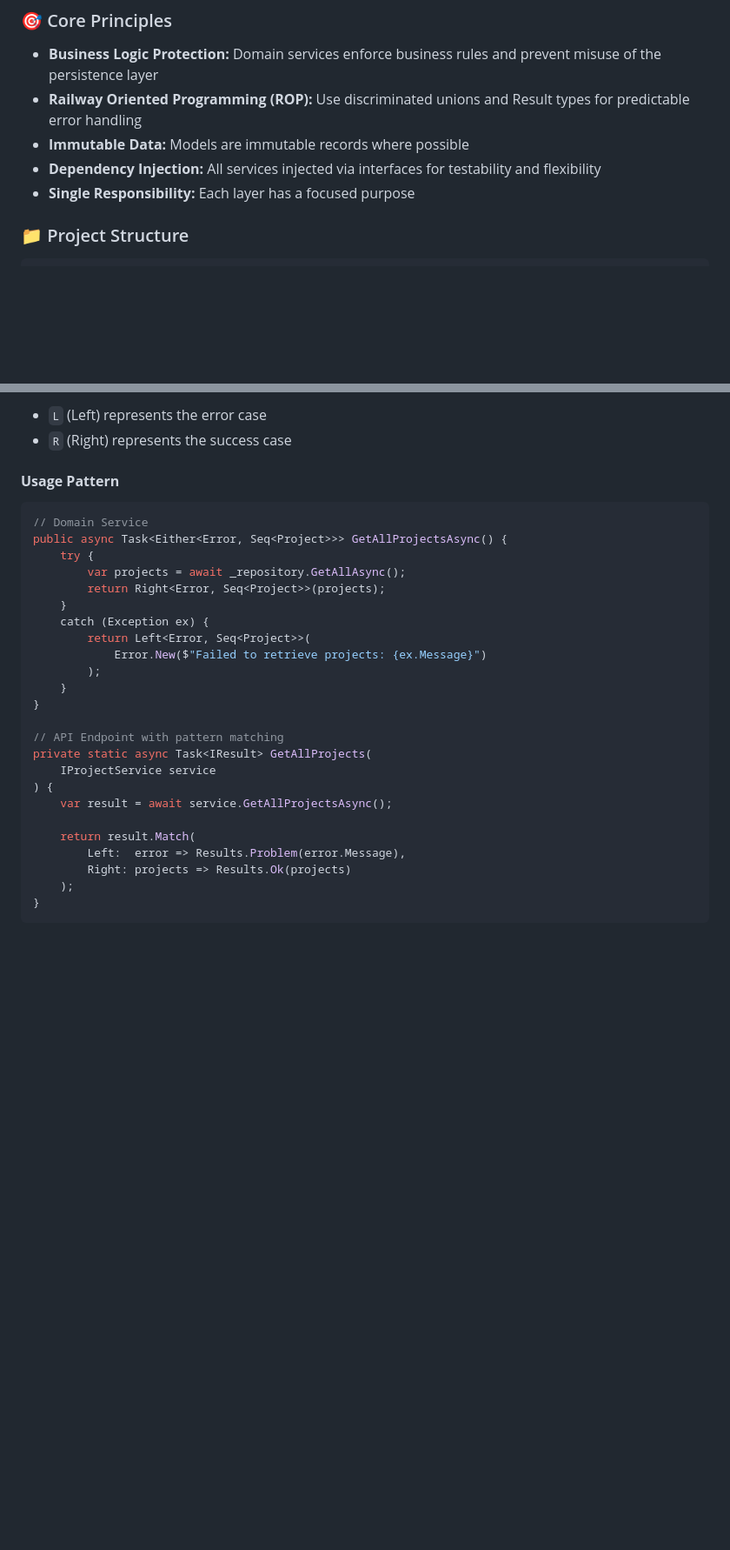
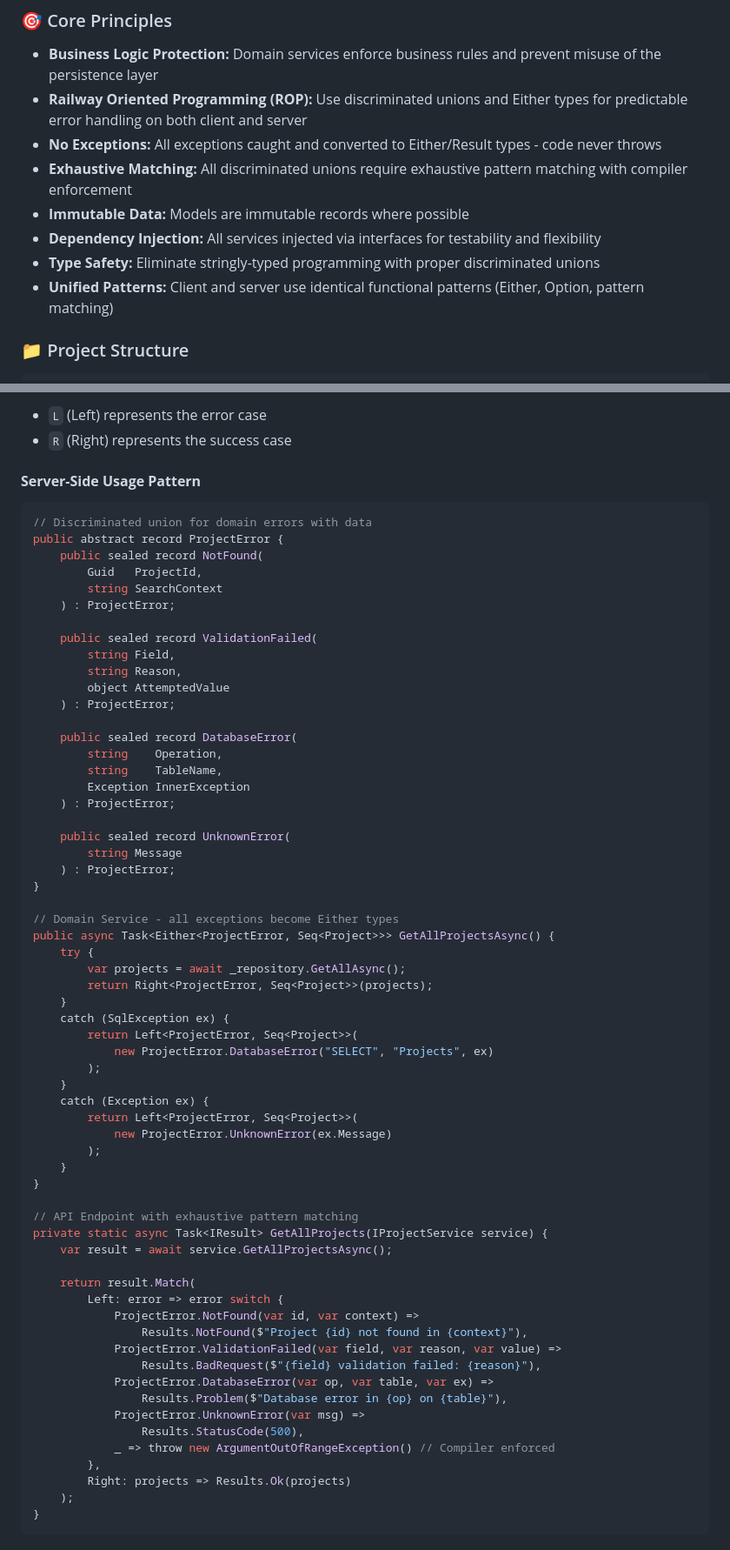
Before and after one commit to smithandrewl/RequirementsVillage, a Markdown page: RequirementsVillage/CLAUDE.md, 2 parts joined by grey strips. Shown at 87% size. Rendered like a GitHub page; blank space fills up the shorter version.

````diff
--- a/RequirementsVillage/CLAUDE.md
+++ b/RequirementsVillage/CLAUDE.md
@@ -107,10 +109,13 @@ This API follows a **layered architecture** with clean separation of concerns an
 ### 🎯 Core Principles
 
 - **Business Logic Protection:** Domain services enforce business rules and prevent misuse of the persistence layer
-- **Railway Oriented Programming (ROP):** Use discriminated unions and Result types for predictable error handling
+- **Railway Oriented Programming (ROP):** Use discriminated unions and Either types for predictable error handling on both client and server
+- **No Exceptions:** All exceptions caught and converted to Either/Result types - code never throws
+- **Exhaustive Matching:** All discriminated unions require exhaustive pattern matching with compiler enforcement
 - **Immutable Data:** Models are immutable records where possible
 - **Dependency Injection:** All services injected via interfaces for testability and flexibility
-- **Single Responsibility:** Each layer has a focused purpose
+- **Type Safety:** Eliminate stringly-typed programming with proper discriminated unions
+- **Unified Patterns:** Client and server use identical functional patterns (Either, Option, pattern matching)
 
 ### 📁 Project Structure
 
@@ -219,29 +224,66 @@ Using LanguageExt's `Either<L, R>` type where:
 - `L` (Left) represents the error case
 - `R` (Right) represents the success case
 
-#### **Usage Pattern**
+#### **Server-Side Usage Pattern**
 ```csharp
-// Domain Service
-public async Task<Either<Error, Seq<Project>>> GetAllProjectsAsync() {
+// Discriminated union for domain errors with data
+public abstract record ProjectError {
+    public sealed record NotFound(
+        Guid   ProjectId,
+        string SearchContext
+    ) : ProjectError;
+
+    public sealed record ValidationFailed(
+        string Field,
+        string Reason,
+        object AttemptedValue
+    ) : ProjectError;
+
+    public sealed record DatabaseError(
+        string    Operation,
+        string    TableName,
+        Exception InnerException
+    ) : ProjectError;
+
+    public sealed record UnknownError(
+        string Message
+    ) : ProjectError;
+}
+
+// Domain Service - all exceptions become Either types
+public async Task<Either<ProjectError, Seq<Project>>> GetAllProjectsAsync() {
     try {
         var projects = await _repository.GetAllAsync();
-        return Right<Error, Seq<Project>>(projects);
+        return Right<ProjectError, Seq<Project>>(projects);
+    }
+    catch (SqlException ex) {
+        return Left<ProjectError, Seq<Project>>(
+            new ProjectError.DatabaseError("SELECT", "Projects", ex)
+        );
     }
     catch (Exception ex) {
-        return Left<Error, Seq<Project>>(
-            Error.New($"Failed to retrieve projects: {ex.Message}")
+        return Left<ProjectError, Seq<Project>>(
+            new ProjectError.UnknownError(ex.Message)
         );
     }
 }
 
-// API Endpoint with pattern matching
-private static async Task<IResult> GetAllProjects(
-    IProjectService service
-) {
+// API Endpoint with exhaustive pattern matching
+private static async Task<IResult> GetAllProjects(IProjectService service) {
     var result = await service.GetAllProjectsAsync();
 
     return result.Match(
-        Left:  error => Results.Problem(error.Message),
+        Left: error => error switch {
+            ProjectError.NotFound(var id, var context) =>
+                Results.NotFound($"Project {id} not found in {context}"),
+            ProjectError.ValidationFailed(var field, var reason, var value) =>
+                Results.BadRequest($"{field} validation failed: {reason}"),
+            ProjectError.DatabaseError(var op, var table, var ex) =>
+                Results.Problem($"Database error in {op} on {table}"),
+            ProjectError.UnknownError(var msg) =>
+                Results.StatusCode(500),
+            _ => throw new ArgumentOutOfRangeException() // Compiler enforced
+        },
         Right: projects => Results.Ok(projects)
     );
 }
````
Also changed, not shown: other parts of RequirementsVillage/CLAUDE.md (+65 -1 lines), RequirementsVillage/RequirementsVillage.Client/CLAUDE.md (+7 -1 lines).
